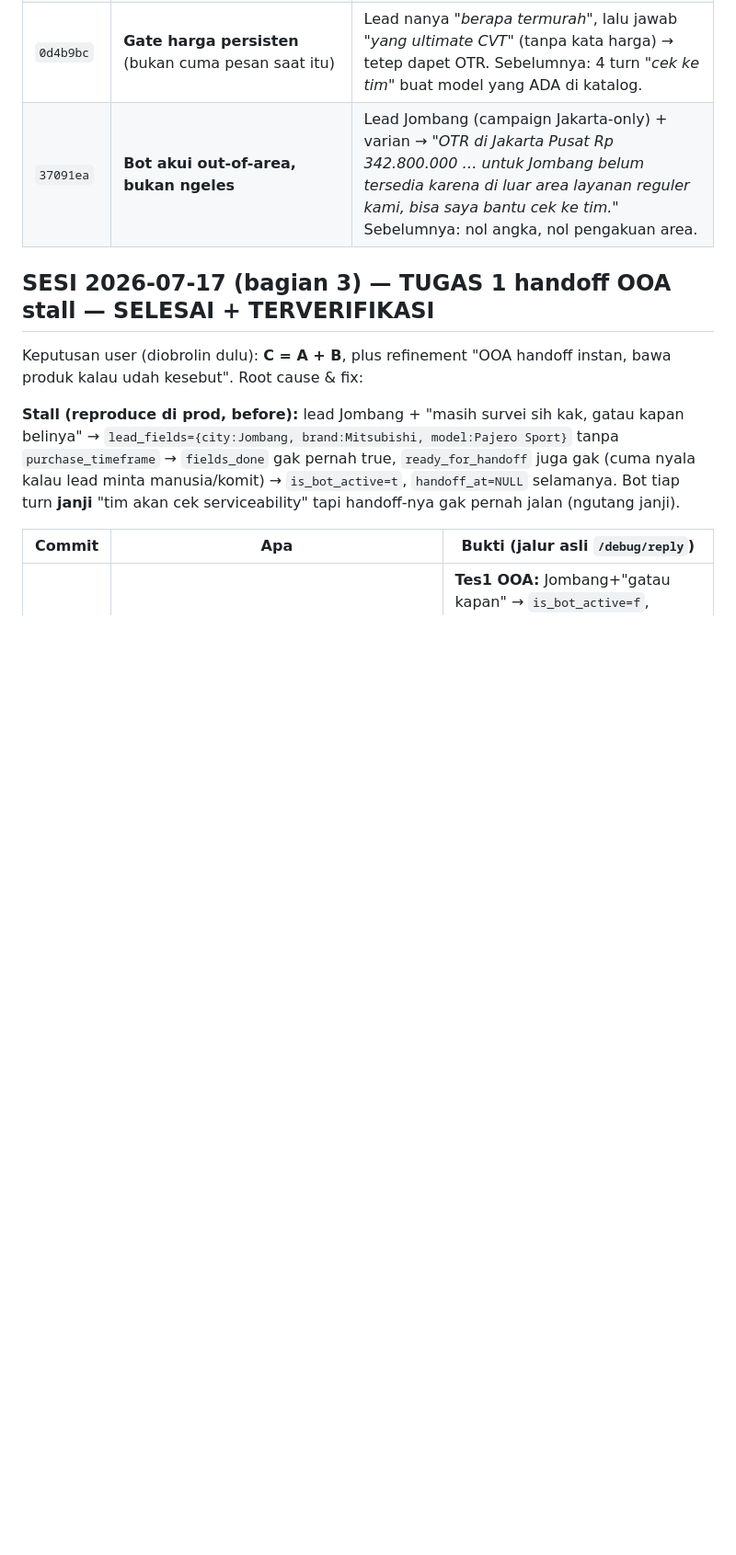
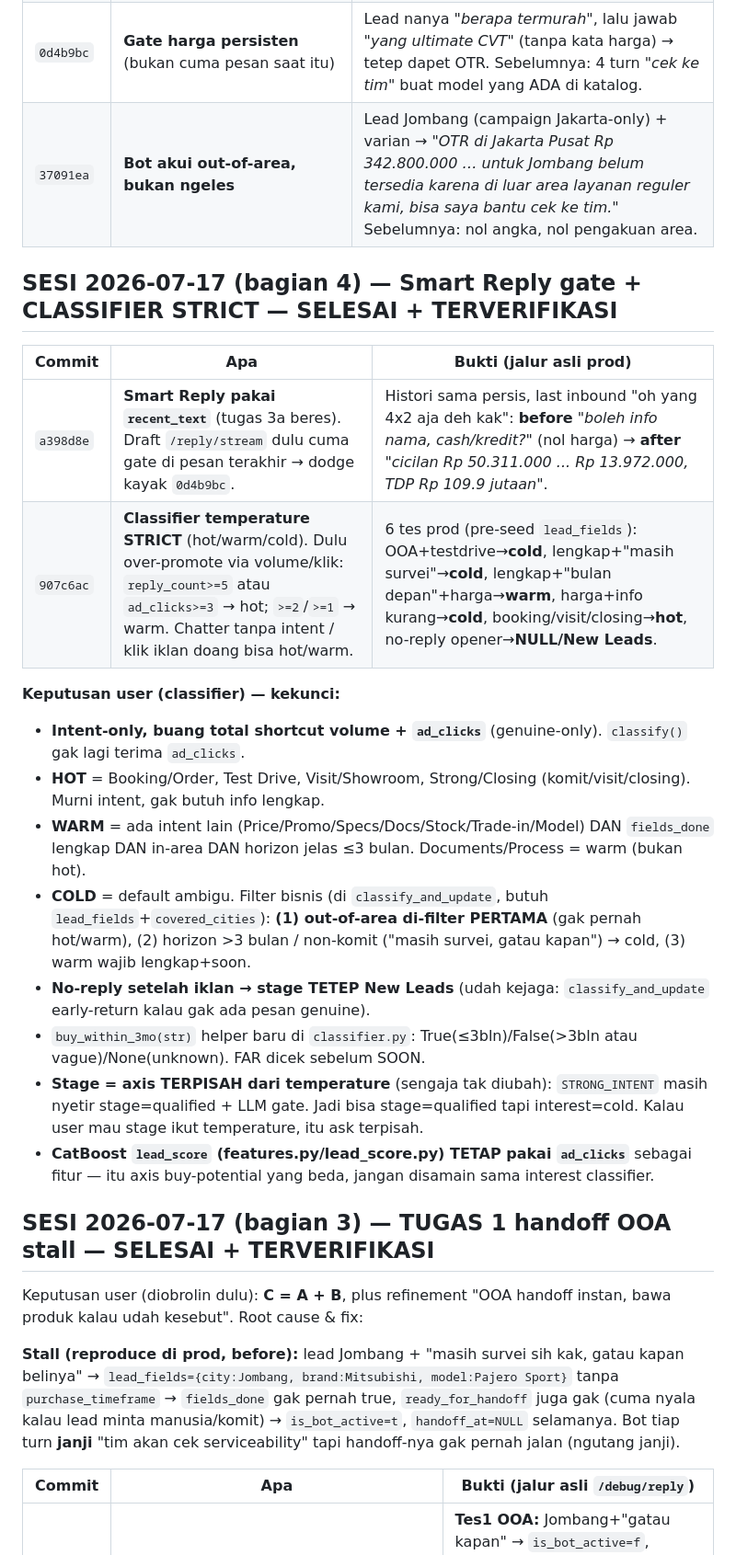
Before and after one commit to ultrazaq7/simpulx, a Markdown page: NEXT-SESSION.md, the part around one of its changes. Shown at 92% size. Drawn GitHub-style; blank space fills up the shorter version.

Commit message:
docs: handover — Smart Reply gate + strict classifier done + verified
Co-Authored-By: Claude Opus 4.8 <noreply@anthropic.com>

```diff
--- a/NEXT-SESSION.md
+++ b/NEXT-SESSION.md
@@ -89,6 +89,23 @@ Dipicu 2 screenshot WA user (bot beneran ngaco di prod):
 | `0d4b9bc` | **Gate harga persisten** (bukan cuma pesan saat itu) | Lead nanya *"berapa termurah"*, lalu jawab *"yang ultimate CVT"* (tanpa kata harga) → tetep dapet OTR. Sebelumnya: 4 turn *"cek ke tim"* buat model yang ADA di katalog. |
 | `37091ea` | **Bot akui out-of-area, bukan ngeles** | Lead Jombang (campaign Jakarta-only) + varian → *"OTR di Jakarta Pusat Rp 342.800.000 … untuk Jombang belum tersedia karena di luar area layanan reguler kami, bisa saya bantu cek ke tim."* Sebelumnya: nol angka, nol pengakuan area. |
 
+## SESI 2026-07-17 (bagian 4) — Smart Reply gate + CLASSIFIER STRICT — SELESAI + TERVERIFIKASI
+
+| Commit | Apa | Bukti (jalur asli prod) |
+|---|---|---|
+| `a398d8e` | **Smart Reply pakai `recent_text`** (tugas 3a beres). Draft `/reply/stream` dulu cuma gate di pesan terakhir → dodge kayak `0d4b9bc`. | Histori sama persis, last inbound "oh yang 4x2 aja deh kak": **before** *"boleh info nama, cash/kredit?"* (nol harga) → **after** *"cicilan Rp 50.311.000 ... Rp 13.972.000, TDP Rp 109.9 jutaan"*. |
+| `907c6ac` | **Classifier temperature STRICT** (hot/warm/cold). Dulu over-promote via volume/klik: `reply_count>=5` atau `ad_clicks>=3` → hot; `>=2`/`>=1` → warm. Chatter tanpa intent / klik iklan doang bisa hot/warm. | 6 tes prod (pre-seed `lead_fields`): OOA+testdrive→**cold**, lengkap+"masih survei"→**cold**, lengkap+"bulan depan"+harga→**warm**, harga+info kurang→**cold**, booking/visit/closing→**hot**, no-reply opener→**NULL/New Leads**. |
+
+**Keputusan user (classifier) — kekunci:**
+- **Intent-only, buang total shortcut volume + `ad_clicks`** (genuine-only). `classify()` gak lagi terima `ad_clicks`.
+- **HOT** = Booking/Order, Test Drive, Visit/Showroom, Strong/Closing (komit/visit/closing). Murni intent, gak butuh info lengkap.
+- **WARM** = ada intent lain (Price/Promo/Specs/Docs/Stock/Trade-in/Model) DAN `fields_done` lengkap DAN in-area DAN horizon jelas ≤3 bulan. Documents/Process = warm (bukan hot).
+- **COLD** = default ambigu. Filter bisnis (di `classify_and_update`, butuh `lead_fields`+`covered_cities`): **(1) out-of-area di-filter PERTAMA** (gak pernah hot/warm), (2) horizon >3 bulan / non-komit ("masih survei, gatau kapan") → cold, (3) warm wajib lengkap+soon.
+- **No-reply setelah iklan → stage TETEP New Leads** (udah kejaga: `classify_and_update` early-return kalau gak ada pesan genuine).
+- `buy_within_3mo(str)` helper baru di `classifier.py`: True(≤3bln)/False(>3bln atau vague)/None(unknown). FAR dicek sebelum SOON.
+- **Stage = axis TERPISAH dari temperature** (sengaja tak diubah): `STRONG_INTENT` masih nyetir stage=qualified + LLM gate. Jadi bisa stage=qualified tapi interest=cold. Kalau user mau stage ikut temperature, itu ask terpisah.
+- **CatBoost `lead_score` (features.py/lead_score.py) TETAP pakai `ad_clicks`** sebagai fitur — itu axis buy-potential yang beda, jangan disamain sama interest classifier.
+
 ## SESI 2026-07-17 (bagian 3) — TUGAS 1 handoff OOA stall — SELESAI + TERVERIFIKASI
 
 Keputusan user (diobrolin dulu): **C = A + B**, plus refinement "OOA handoff instan, bawa
```
Also changed, not shown: other parts of NEXT-SESSION.md (+2 -3 lines).
